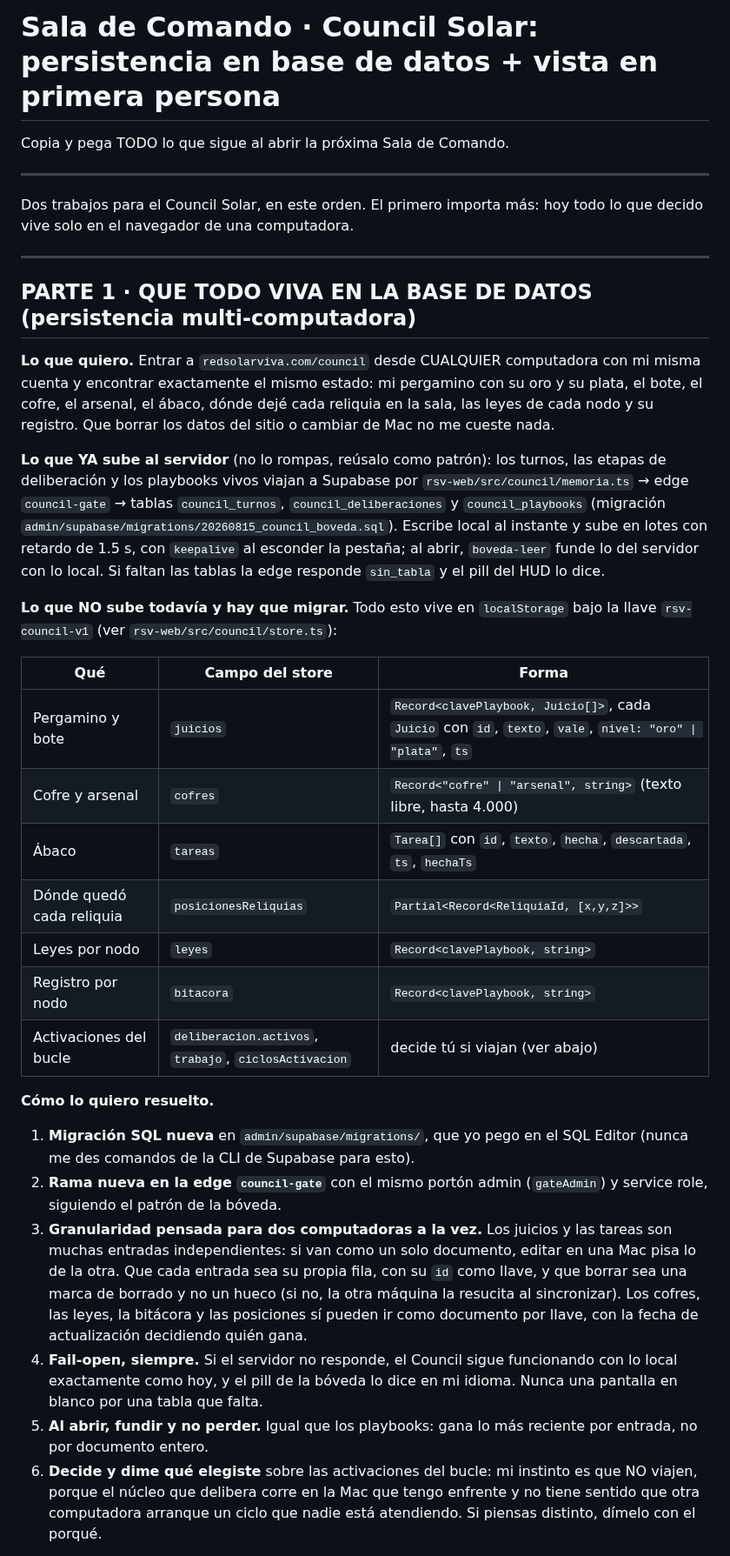
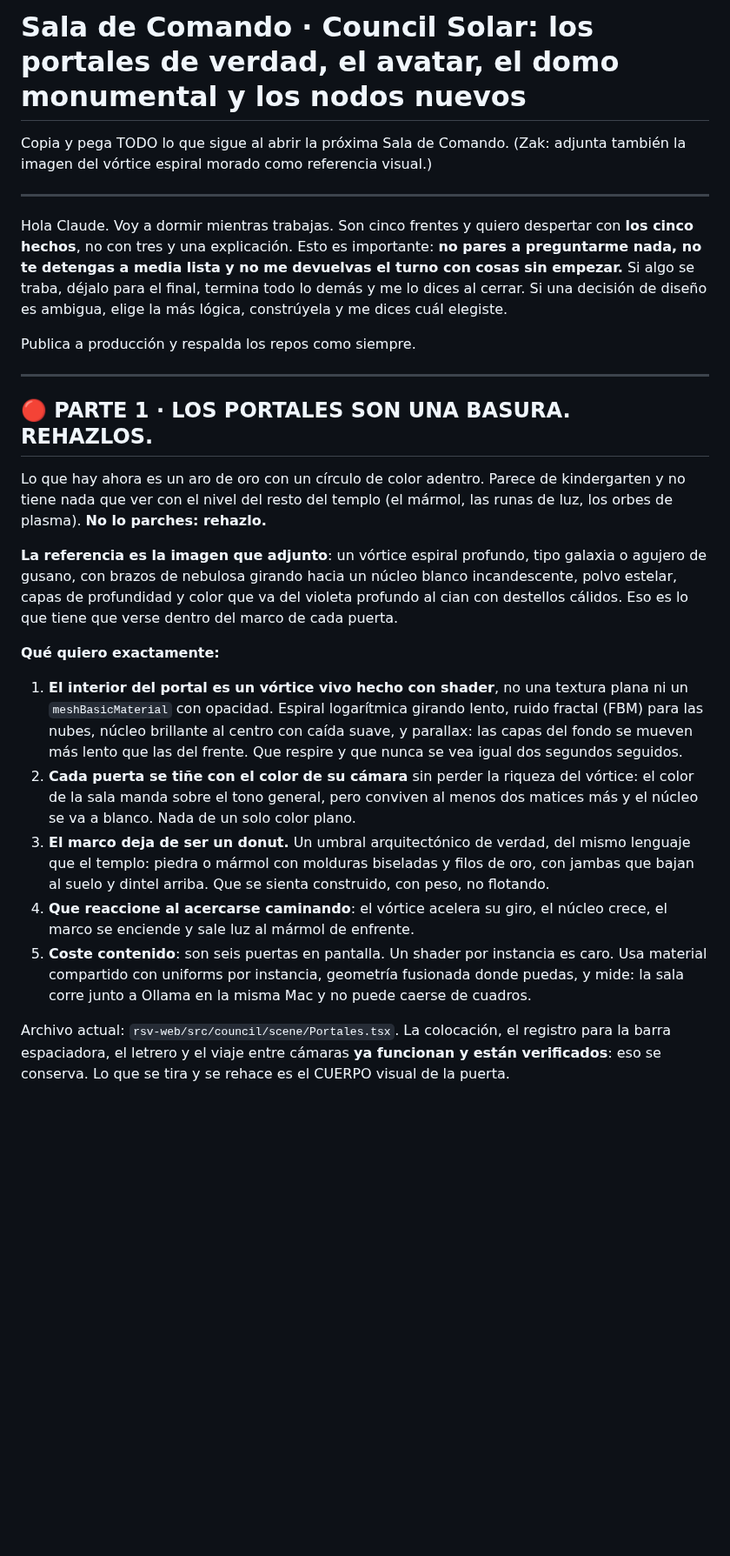
Before and after one commit to ZakHaarSolar/rsv-admin, a Markdown page: PROMPT_PROXIMA_SALA_COUNCIL.md, the part around one of its changes. Shown at 87% size. Drawn GitHub-style; blank space fills up the shorter version.

Commit message:
Prompt de la proxima sala del Council: portales de verdad, avatar, domo monumental, nodos nuevos y el bug de la voz
Co-Authored-By: Claude Opus 5 <noreply@anthropic.com>

```diff
--- a/PROMPT_PROXIMA_SALA_COUNCIL.md
+++ b/PROMPT_PROXIMA_SALA_COUNCIL.md
@@ -1,63 +1,58 @@
-# Sala de Comando · Council Solar: persistencia en base de datos + vista en primera persona
+# Sala de Comando · Council Solar: los portales de verdad, el avatar, el domo monumental y los nodos nuevos
 
 Copia y pega TODO lo que sigue al abrir la próxima Sala de Comando.
+(Zak: adjunta también la imagen del vórtice espiral morado como referencia visual.)
 
 ---
 
-Dos trabajos para el Council Solar, en este orden. El primero importa más: hoy
-todo lo que decido vive solo en el navegador de una computadora.
+Hola Claude. Voy a dormir mientras trabajas. Son cinco frentes y quiero
+despertar con **los cinco hechos**, no con tres y una explicación. Esto es
+importante: **no pares a preguntarme nada, no te detengas a media lista y no
+me devuelvas el turno con cosas sin empezar.** Si algo se traba, déjalo para el
+final, termina todo lo demás y me lo dices al cerrar. Si una decisión de diseño
+es ambigua, elige la más lógica, constrúyela y me dices cuál elegiste.
+
+Publica a producción y respalda los repos como siempre.
 
 ---
 
-## PARTE 1 · QUE TODO VIVA EN LA BASE DE DATOS (persistencia multi-computadora)
+## 🔴 PARTE 1 · LOS PORTALES SON UNA BASURA. REHAZLOS.
 
-**Lo que quiero.** Entrar a `redsolarviva.com/council` desde CUALQUIER
-computadora con mi misma cuenta y encontrar exactamente el mismo estado: mi
-pergamino con su oro y su plata, el bote, el cofre, el arsenal, el ábaco, dónde
-dejé cada reliquia en la sala, las leyes de cada nodo y su registro. Que borrar
-los datos del sitio o cambiar de Mac no me cueste nada.
+Lo que hay ahora es un aro de oro con un círculo de color adentro. Parece de
+kindergarten y no tiene nada que ver con el nivel del resto del templo (el
+mármol, las runas de luz, los orbes de plasma). **No lo parches: rehazlo.**
 
-**Lo que YA sube al servidor** (no lo rompas, reúsalo como patrón): los turnos,
-las etapas de deliberación y los playbooks vivos viajan a Supabase por
-`rsv-web/src/council/memoria.ts` → edge `council-gate` → tablas
-`council_turnos`, `council_deliberaciones` y `council_playbooks` (migración
-`admin/supabase/migrations/20260815_council_boveda.sql`). Escribe local al
-instante y sube en lotes con retardo de 1.5 s, con `keepalive` al esconder la
-pestaña; al abrir, `boveda-leer` funde lo del servidor con lo local. Si faltan
-las tablas la edge responde `sin_tabla` y el pill del HUD lo dice.
+**La referencia es la imagen que adjunto**: un vórtice espiral profundo, tipo
+galaxia o agujero de gusano, con brazos de nebulosa girando hacia un núcleo
+blanco incandescente, polvo estelar, capas de profundidad y color que va del
+violeta profundo al cian con destellos cálidos. Eso es lo que tiene que verse
+dentro del marco de cada puerta.
 
-**Lo que NO sube todavía y hay que migrar.** Todo esto vive en `localStorage`
-bajo la llave `rsv-council-v1` (ver `rsv-web/src/council/store.ts`):
+**Qué quiero exactamente:**
 
-| Qué | Campo del store | Forma |
-|---|---|---|
-| Pergamino y bote | `juicios` | `Record<clavePlaybook, Juicio[]>`, cada `Juicio` con `id`, `texto`, `vale`, `nivel: "oro" \| "plata"`, `ts` |
-| Cofre y arsenal | `cofres` | `Record<"cofre" \| "arsenal", string>` (texto libre, hasta 4.000) |
-| Ábaco | `tareas` | `Tarea[]` con `id`, `texto`, `hecha`, `descartada`, `ts`, `hechaTs` |
-| Dónde quedó cada reliquia | `posicionesReliquias` | `Partial<Record<ReliquiaId, [x,y,z]>>` |
-| Leyes por nodo | `leyes` | `Record<clavePlaybook, string>` |
-| Registro por nodo | `bitacora` | `Record<clavePlaybook, string>` |
-| Activaciones del bucle | `deliberacion.activos`, `trabajo`, `ciclosActivacion` | decide tú si viajan (ver abajo) |
+1. **El interior del portal es un vórtice vivo hecho con shader**, no una
+   textura plana ni un `meshBasicMaterial` con opacidad. Espiral logarítmica
+   girando lento, ruido fractal (FBM) para las nubes, núcleo brillante al
+   centro con caída suave, y parallax: las capas del fondo se mueven más lento
+   que las del frente. Que respire y que nunca se vea igual dos segundos
+   seguidos.
+2. **Cada puerta se tiñe con el color de su cámara** sin perder la riqueza del
+   vórtice: el color de la sala manda sobre el tono general, pero conviven al
+   menos dos matices más y el núcleo se va a blanco. Nada de un solo color
+   plano.
+3. **El marco deja de ser un donut.** Un umbral arquitectónico de verdad, del
+   mismo lenguaje que el templo: piedra o mármol con molduras biseladas y
+   filos de oro, con jambas que bajan al suelo y dintel arriba. Que se sienta
+   construido, con peso, no flotando.
+4. **Que reaccione al acercarse caminando**: el vórtice acelera su giro, el
+   núcleo crece, el marco se enciende y sale luz al mármol de enfrente.
+5. **Coste contenido**: son seis puertas en pantalla. Un shader por instancia
+   es caro. Usa material compartido con uniforms por instancia, geometría
+   fusionada donde puedas, y mide: la sala corre junto a Ollama en la misma
+   Mac y no puede caerse de cuadros.
 
-**Cómo lo quiero resuelto.**
-1. **Migración SQL nueva** en `admin/supabase/migrations/`, que yo pego en el
-   SQL Editor (nunca me des comandos de la CLI de Supabase para esto).
-2. **Rama nueva en la edge `council-gate`** con el mismo portón admin
-   (`gateAdmin`) y service role, siguiendo el patrón de la bóveda.
-3. **Granularidad pensada para dos computadoras a la vez.** Los juicios y las
-   tareas son muchas entradas independientes: si van como un solo documento,
-   editar en una Mac pisa lo de la otra. Que cada entrada sea su propia fila,
-   con su `id` como llave, y que borrar sea una marca de borrado y no un hueco
-   (si no, la otra máquina la resucita al sincronizar). Los cofres, las leyes,
-   la bitácora y las posiciones sí pueden ir como documento por llave, con la
-   fecha de actualización decidiendo quién gana.
-4. **Fail-open, siempre.** Si el servidor no responde, el Council sigue
-   funcionando con lo local exactamente como hoy, y el pill de la bóveda lo
-   dice en mi idioma. Nunca una pantalla en blanco por una tabla que falta.
-5. **Al abrir, fundir y no perder.** Igual que los playbooks: gana lo más
-   reciente por entrada, no por documento entero.
-6. **Decide y dime qué elegiste** sobre las activaciones del bucle: mi
-   instinto es que NO viajen, porque el núcleo que delibera corre en la Mac que
-   tengo enfrente y no tiene sentido que otra computadora arranque un ciclo que
-   nadie está atendiendo. Si piensas distinto, dímelo con el porqué.
+Archivo actual: `rsv-web/src/council/scene/Portales.tsx`. La colocación, el
+registro para la barra espaciadora, el letrero y el viaje entre cámaras **ya
+funcionan y están verificados**: eso se conserva. Lo que se tira y se rehace es
+el CUERPO visual de la puerta.
 
```
Also changed, not shown: other parts of PROMPT_PROXIMA_SALA_COUNCIL.md (+117 -53 lines).
